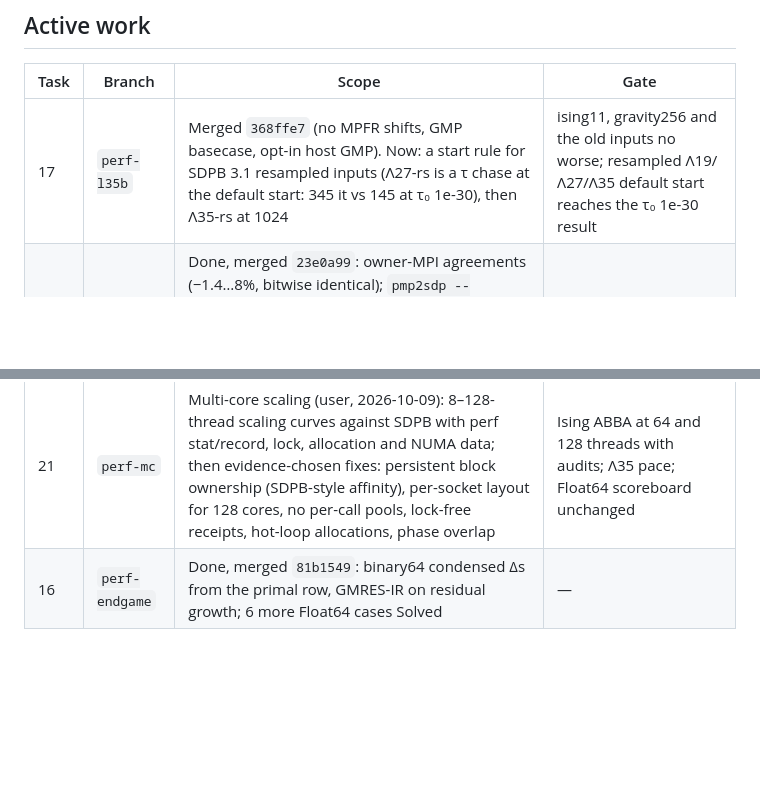
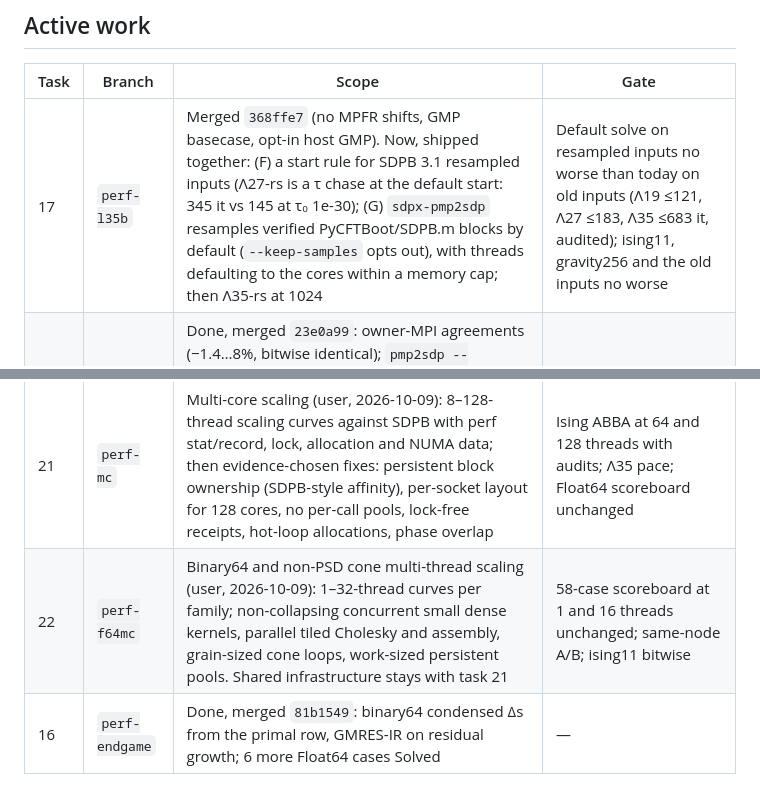
Before and after one commit to yongjunx23-del/SDPX.rs, a Markdown page: REVIEW_AND_PLAN.md, 2 parts joined by grey strips. Rendered like a GitHub page; blank space fills up the shorter version.

Commit message:
Plan: task 17 adds pmp2sdp resample-by-default; task 22 Float64 multi-core
Co-Authored-By: Claude Opus 5.5 <noreply@anthropic.com>

```diff
--- a/REVIEW_AND_PLAN.md
+++ b/REVIEW_AND_PLAN.md
@@ -147,9 +147,10 @@ These Ising figures include task 15. The Float64 figures are from t16b (int5 `a5
 
 | Task | Branch | Scope | Gate |
 |---|---|---|---|
-| 17 | `perf-l35b` | Merged `368ffe7` (no MPFR shifts, GMP basecase, opt-in host GMP). Now: a start rule for SDPB 3.1 resampled inputs (Λ27-rs is a τ chase at the default start: 345 it vs 145 at τ₀ 1e-30), then Λ35-rs at 1024 | ising11, gravity256 and the old inputs no worse; resampled Λ19/Λ27/Λ35 default start reaches the τ₀ 1e-30 result |
+| 17 | `perf-l35b` | Merged `368ffe7` (no MPFR shifts, GMP basecase, opt-in host GMP). Now, shipped together: (F) a start rule for SDPB 3.1 resampled inputs (Λ27-rs is a τ chase at the default start: 345 it vs 145 at τ₀ 1e-30); (G) `sdpx-pmp2sdp` resamples verified PyCFTBoot/SDPB.m blocks by default (`--keep-samples` opts out), with threads defaulting to the cores within a memory cap; then Λ35-rs at 1024 | Default solve on resampled inputs no worse than today on old inputs (Λ19 ≤121, Λ27 ≤183, Λ35 ≤683 it, audited); ising11, gravity256 and the old inputs no worse |
 | 20 | `perf-t20` | Done, merged `23e0a99`: owner-MPI agreements (−1.4…8%, bitwise identical); `pmp2sdp --resample` (SDPB 3.1 points: Λ19 −38%, Λ27 −41% at τ₀ 1e-30, 0 refinement corrections). Pending: matched SDPB on resampled inputs (224375–7), full Λ35 1024 (224373/4); start rule on 3.1 inputs (Λ27 345 it at default start) | — |
 | 21 | `perf-mc` | Multi-core scaling (user, 2026-10-09): 8–128-thread scaling curves against SDPB with perf stat/record, lock, allocation and NUMA data; then evidence-chosen fixes: persistent block ownership (SDPB-style affinity), per-socket layout for 128 cores, no per-call pools, lock-free receipts, hot-loop allocations, phase overlap | Ising ABBA at 64 and 128 threads with audits; Λ35 pace; Float64 scoreboard unchanged |
+| 22 | `perf-f64mc` | Binary64 and non-PSD cone multi-thread scaling (user, 2026-10-09): 1–32-thread curves per family; non-collapsing concurrent small dense kernels, parallel tiled Cholesky and assembly, grain-sized cone loops, work-sized persistent pools. Shared infrastructure stays with task 21 | 58-case scoreboard at 1 and 16 threads unchanged; same-node A/B; ising11 bitwise |
 | 16 | `perf-endgame` | Done, merged `81b1549`: binary64 condensed Δs from the primal row, GMRES-IR on residual growth; 6 more Float64 cases Solved | — |
 
 Task 17 interim: with MPFR shifts off (item D, `ee4af07`, unmerged until the ABBA gate 224308), Λ35 at 768 bits is Solved in 691 it / 1886 s and audited (SDPB 768: 746 / 2009 s). The normalized 2×2 PMP is now Solved/24.
```
